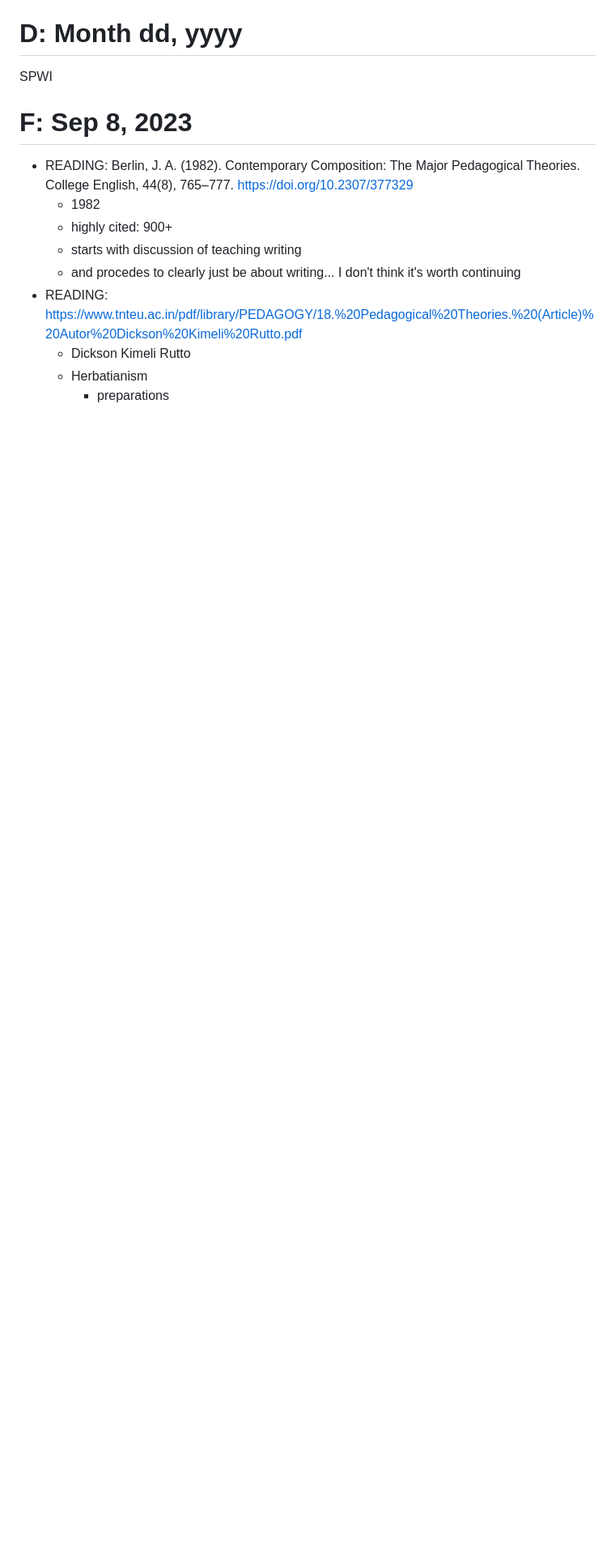
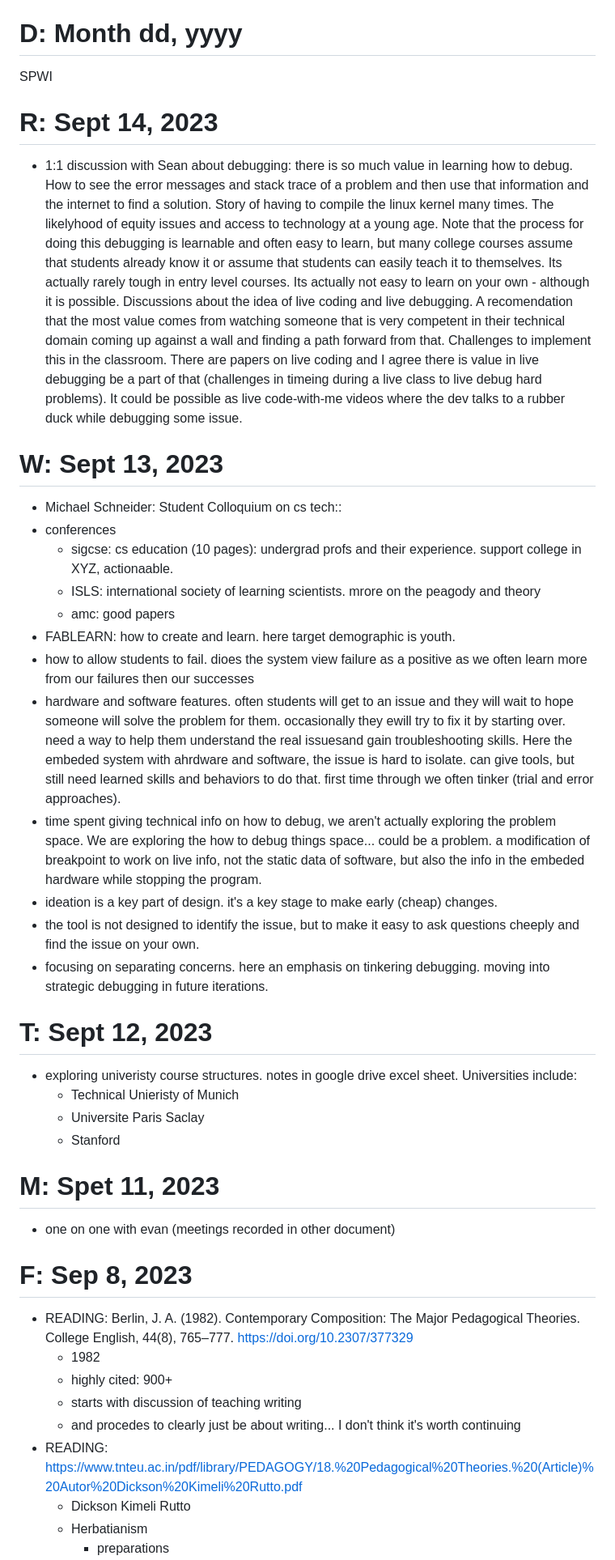
Before and after one commit to SpenceIsCool/PLEdu_IS_Fa23, a Markdown page: minutes.md, the part around one of its changes. Shown at 81% size. Rendered like a GitHub page; blank space fills up the shorter version.

Commit message:
consildation of notes from the week

```diff
--- a/minutes.md
+++ b/minutes.md
@@ -40,5 +51,35 @@ SPWI: template
 # D: Month dd, yyyy
 SPWI
+
+
+# R: Sept 14, 2023
+- 1:1 discussion with Sean about debugging: there is so much value in learning how to debug. How to see the error messages and stack trace of a problem and then use that information and the internet to find a solution. Story of having to compile the linux kernel many times. The likelyhood of equity issues and access to technology at a young age. Note that the process for doing this debugging is learnable and often easy to learn, but many college courses assume that students already know it or assume that students can easily teach it to themselves. Its actually rarely tough in entry level courses. Its actually not easy to learn on your own - although it is possible. Discussions about the idea of live coding and live debugging. A recomendation that the most value comes from watching someone that is very competent in their technical domain coming up against a wall and finding a path forward from that. Challenges to implement this in the classroom. There are papers on live coding and I agree there is value in live debugging be a part of that (challenges in timeing during a live class to live debug hard problems). It could be possible as live code-with-me videos where the dev talks to a rubber duck while debugging some issue.
+
+
+# W: Sept 13, 2023
+- Michael Schneider: Student Colloquium on cs tech::
+- conferences
+    - sigcse: cs education (10 pages): undergrad profs and their experience. support college in XYZ, actionaable.
+    - ISLS: international society of learning scientists. mrore on the peagody and theory
+    - amc: good papers
+- FABLEARN: how to create and learn. here target demographic is youth.
+- how to allow students to fail. dioes the system view failure as a positive as we often learn more from our failures then our successes
+- hardware and software features. often students will get to an issue and they will wait to hope someone will solve the problem for them. occasionally they ewill try to fix it by starting over. need a way to help them understand the real issuesand gain troubleshooting skills. Here the embeded system with ahrdware and software, the issue is hard to isolate. can give tools, but still need learned skills and behaviors to do that. first time through we often tinker (trial and error approaches).
+- time spent giving technical info on how to debug, we aren't actually exploring the problem space. We are exploring the how to debug things space... could be a problem. a modification of breakpoint to work on live info, not the static data of software, but also the info in the embeded hardware while stopping the program.
+- ideation is a key part of design. it's a key stage to make early (cheap) changes.
+- the tool is not designed to identify the issue, but to make it easy to ask questions cheeply and find the issue on your own.
+- focusing on separating concerns. here an emphasis on tinkering debugging. moving into strategic debugging in future iterations.
+
+
+# T: Sept 12, 2023
+- exploring univeristy course structures. notes in google drive excel sheet. Universities include:
+    - Technical Unieristy of Munich
+    - Universite Paris Saclay
+    - Stanford
+
+
+# M: Spet 11, 2023
+- one on one with evan (meetings recorded in other document)
 
 
 # F: Sep 8, 2023
```
Also changed, not shown: other parts of minutes.md (+12 -1 lines), advisorOneOnOnes.md (added, +28 -0 lines), books.md (added, +2 -0 lines).
